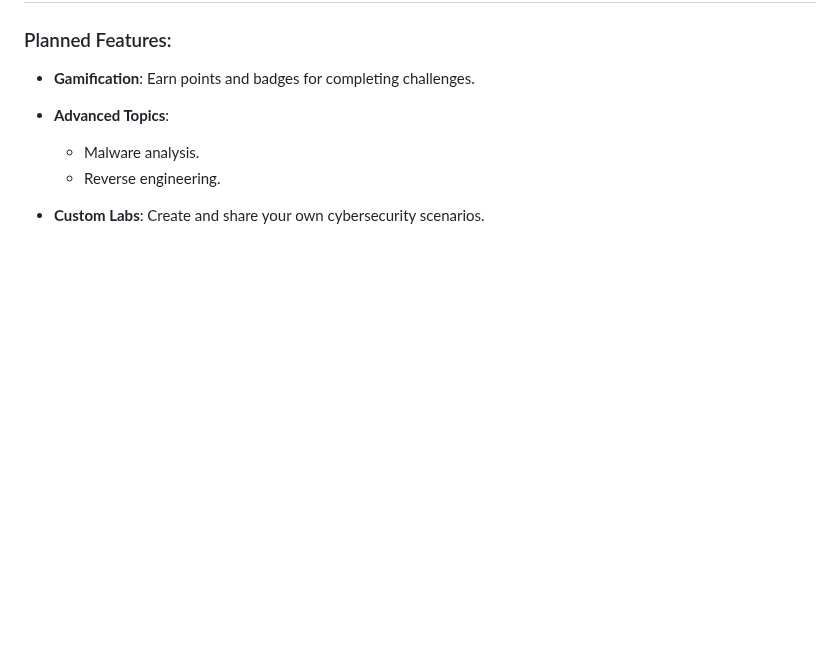
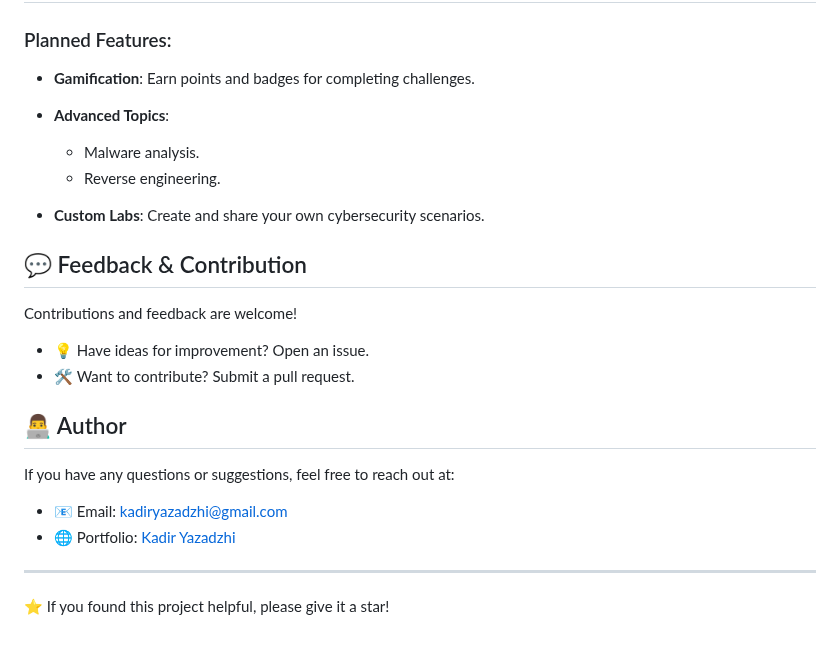
Before and after one commit to KadirYazadzhi/Cybersecurity-Website, a Markdown page: README.md, the part around the change. Drawn GitHub-style; blank space fills up the shorter version.

```diff
--- a/README.md
+++ b/README.md
@@ -104,3 +104,24 @@ The website is ready to use. Navigate through the pages, explore the cards, and
   - Reverse engineering.
 
 - **Custom Labs**: Create and share your own cybersecurity scenarios.
+
+
+
+## 💬 Feedback & Contribution
+
+Contributions and feedback are welcome!
+
+- 💡 Have ideas for improvement? Open an issue.
+- 🛠️ Want to contribute? Submit a pull request.
+
+
+## 👨‍💻 Author
+
+If you have any questions or suggestions, feel free to reach out at:
+
+- 📧 Email: kadiryazadzhi@gmail.com
+- 🌐 Portfolio: [Kadir Yazadzhi](https://kadiryazadzhi.github.io/portfolio/)
+
+---
+
+⭐ If you found this project helpful, please give it a star!
```
